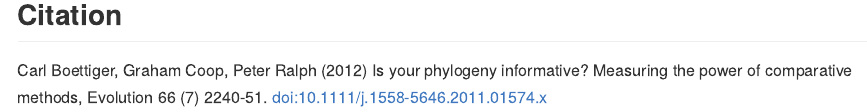
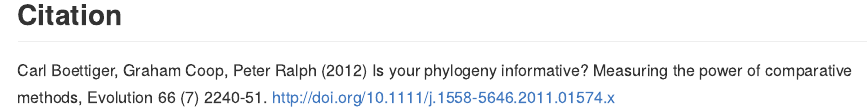
Before and after one commit to cboettig/pmc, an R Markdown document (README.Rmd): the page in a window 1100 px wide, from 1510 px down. Rendered offline with R 4.5, knitr and Pandoc, with nearby package versions; some code elsewhere in the file could not run offline; badge pictures from the web are left out.

Commit message:
format DOI

```diff
--- a/README.Rmd
+++ b/README.Rmd
@@ -53,4 +53,4 @@
 
 ## Citation
 
-Carl Boettiger, Graham Coop, Peter Ralph (2012) Is your phylogeny informative? Measuring the power of comparative methods, Evolution 66 (7) 2240-51. doi:10.1111/j.1558-5646.2011.01574.x
+Carl Boettiger, Graham Coop, Peter Ralph (2012) Is your phylogeny informative? Measuring the power of comparative methods, Evolution 66 (7) 2240-51. <http://doi.org/10.1111/j.1558-5646.2011.01574.x>
```
Also changed, not shown: README.md, 1 other file.
